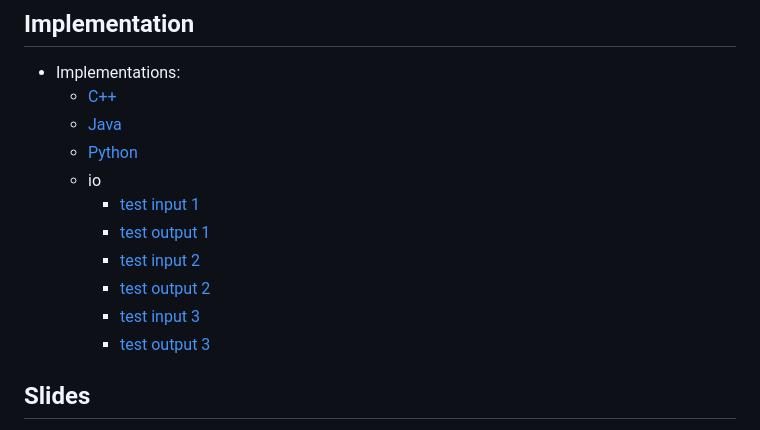
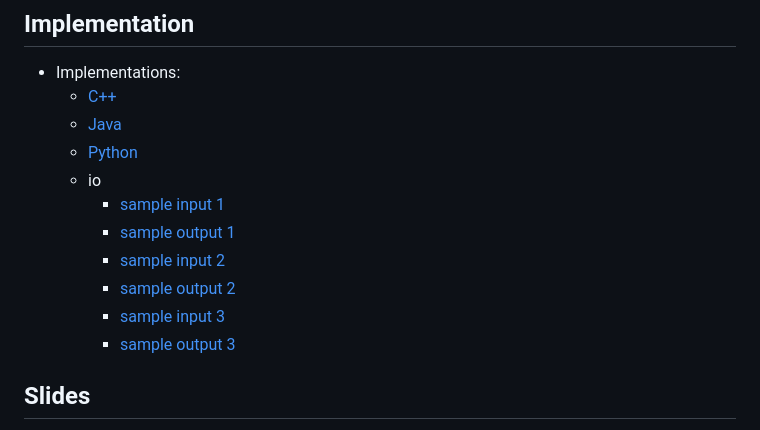
Before and after one commit to markfloryan/advalgo_projects, a Markdown page: projects/07-Treaps/index.md, the part around the change. GitHub-like rendering.

```diff
--- a/projects/07-Treaps/index.md
+++ b/projects/07-Treaps/index.md
@@ -11,12 +11,12 @@ Go [back to home page](../../index.html)
   - [Java](./implementation/Treap.java)
   - [Python](./implementation/Treap.py)
   - io
-    - [test input 1](./implementation/io/sample.in.1)
-    - [test output 1](./implementation/io/sample.out.1)
-    - [test input 2](./implementation/io/sample.in.2)
-    - [test output 2](./implementation/io/sample.out.2)
-    - [test input 3](./implementation/io/sample.in.3)
-    - [test output 3](./implementation/io/sample.out.3)
+    - [sample input 1](./Implementation/io/sample.in.1)
+    - [sample output 1](./Implementation/io/sample.out.1)
+    - [sample input 2](./Implementation/io/sample.in.2)
+    - [sample output 2](./Implementation/io/sample.out.2)
+    - [sample input 3](./Implementation/io/sample.in.3)
+    - [sample output 3](./Implementation/io/sample.out.3)
 
 ## Slides
 - [Instructional Slides](./slides/lecture_Treap.pdf)
```
